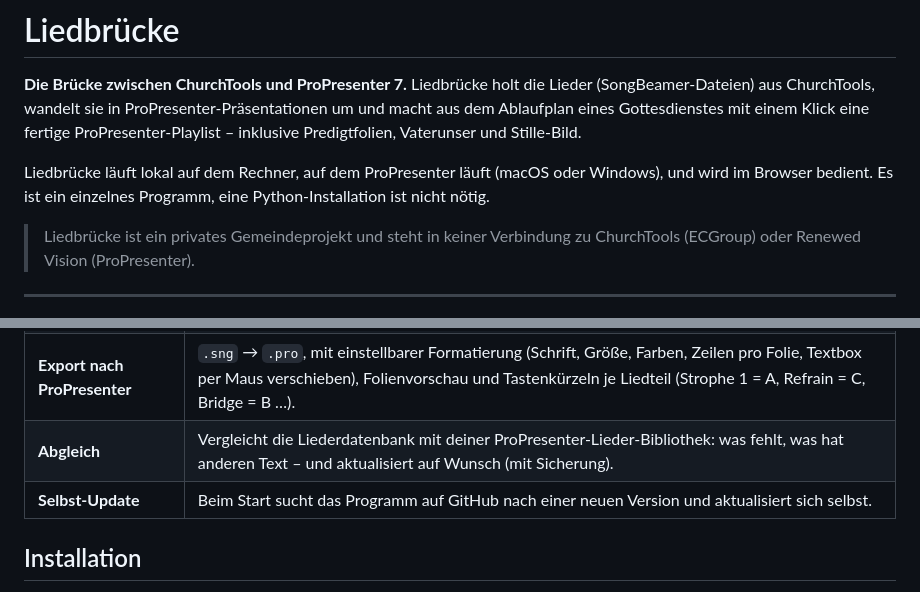
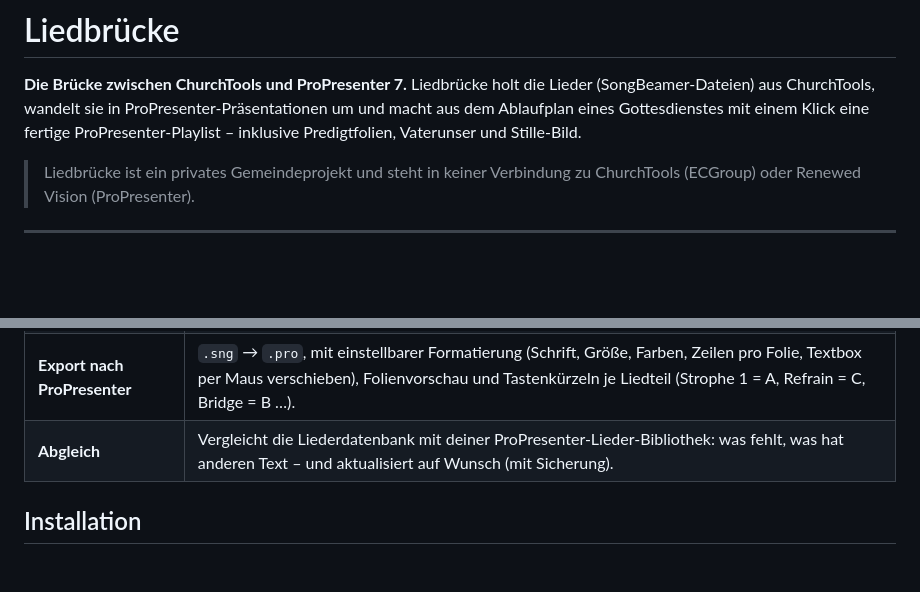
Before and after one commit to joschua8/ChurchToolProPresenterHelper, a Markdown page: README.md, 2 parts joined by grey strips. Rendered like a GitHub page; blank space fills up the shorter version.

```diff
--- a/README.md
+++ b/README.md
@@ -5,8 +5,7 @@ Liedbrücke holt die Lieder (SongBeamer-Dateien) aus ChurchTools, wandelt sie in
 und macht aus dem Ablaufplan eines Gottesdienstes mit einem Klick eine fertige ProPresenter-Playlist –
 inklusive Predigtfolien, Vaterunser und Stille-Bild.
 
-Liedbrücke läuft lokal auf dem Rechner, auf dem ProPresenter läuft (macOS oder Windows), und wird im Browser bedient.
-Es ist ein einzelnes Programm, eine Python-Installation ist nicht nötig.
+
 
 > Liedbrücke ist ein privates Gemeindeprojekt und steht in keiner Verbindung zu ChurchTools (ECGroup) oder
 > Renewed Vision (ProPresenter).
@@ -25,7 +24,7 @@ Es ist ein einzelnes Programm, eine Python-Installation ist nicht nötig.
 | **Lieder hochladen** | Lieder ohne `.sng` als CCLI-SongSelect-Datei (`.usr`/`.txt`) oder `.sng` per Drag & Drop hinzufügen. |
 | **Export nach ProPresenter** | `.sng` → `.pro`, mit einstellbarer Formatierung (Schrift, Größe, Farben, Zeilen pro Folie, Textbox per Maus verschieben), Folienvorschau und Tastenkürzeln je Liedteil (Strophe 1 = A, Refrain = C, Bridge = B …). |
 | **Abgleich** | Vergleicht die Liederdatenbank mit deiner ProPresenter-Lieder-Bibliothek: was fehlt, was hat anderen Text – und aktualisiert auf Wunsch (mit Sicherung). |
-| **Selbst-Update** | Beim Start sucht das Programm auf GitHub nach einer neuen Version und aktualisiert sich selbst. |
+
 
 ## Installation
 
```
Also changed, not shown: other parts of README.md (+2 -36 lines).
